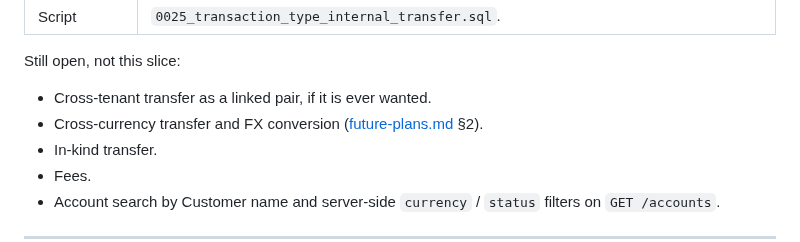
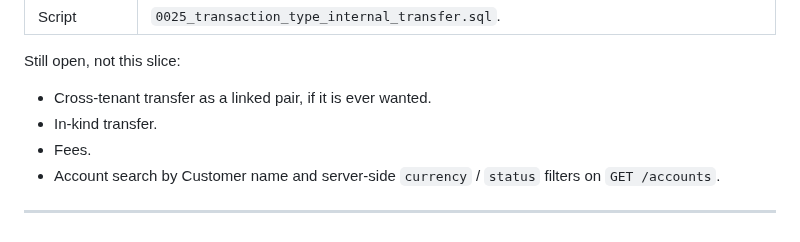
Before and after one commit to louis297/MyWealthV2, a Markdown page: docs/features/internal-transfers.md, the part around the change. Rendered like a GitHub page.

```diff
--- a/docs/features/internal-transfers.md
+++ b/docs/features/internal-transfers.md
@@ -269,7 +269,6 @@ No new ADR.
 Still open, not this slice:
 
 - Cross-tenant transfer as a linked pair, if it is ever wanted.
-- Cross-currency transfer and FX conversion ([future-plans.md](../future-plans.md) §2).
 - In-kind transfer.
 - Fees.
 - Account search by Customer name and server-side `currency` / `status` filters on `GET /accounts`.
```
Also changed, not shown: docs/features/fx-conversions.md (+1 -1 lines).
